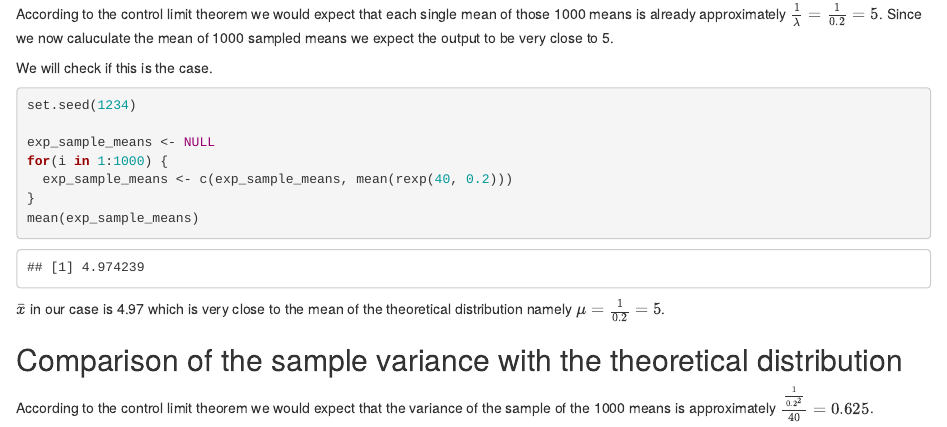
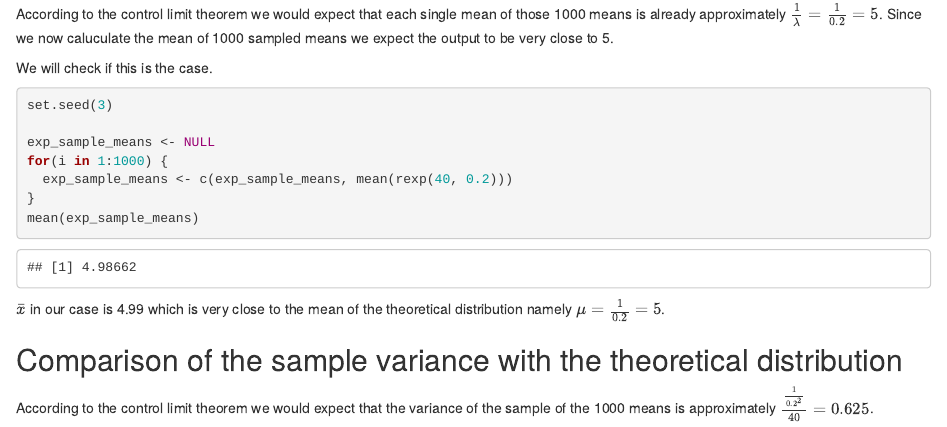
Before and after one commit to dhirajdeshmukh/Statistical-Inference, an R Markdown document (Part 1.Rmd): the page in a window 1100 px wide, from 590 px down. Rendered offline with R 4.5, knitr and Pandoc, with nearby package versions; some code elsewhere in the file could not run offline.

Commit message:
Update Part 1.Rmd

````diff
--- a/Part 1.Rmd
+++ b/Part 1.Rmd
@@ -32,7 +32,7 @@ We will check if this is the case.
 
 ```{r}
 
-set.seed(1234)
+set.seed(3)
 
 exp_sample_means <- NULL
 for(i in 1:1000) {
````
